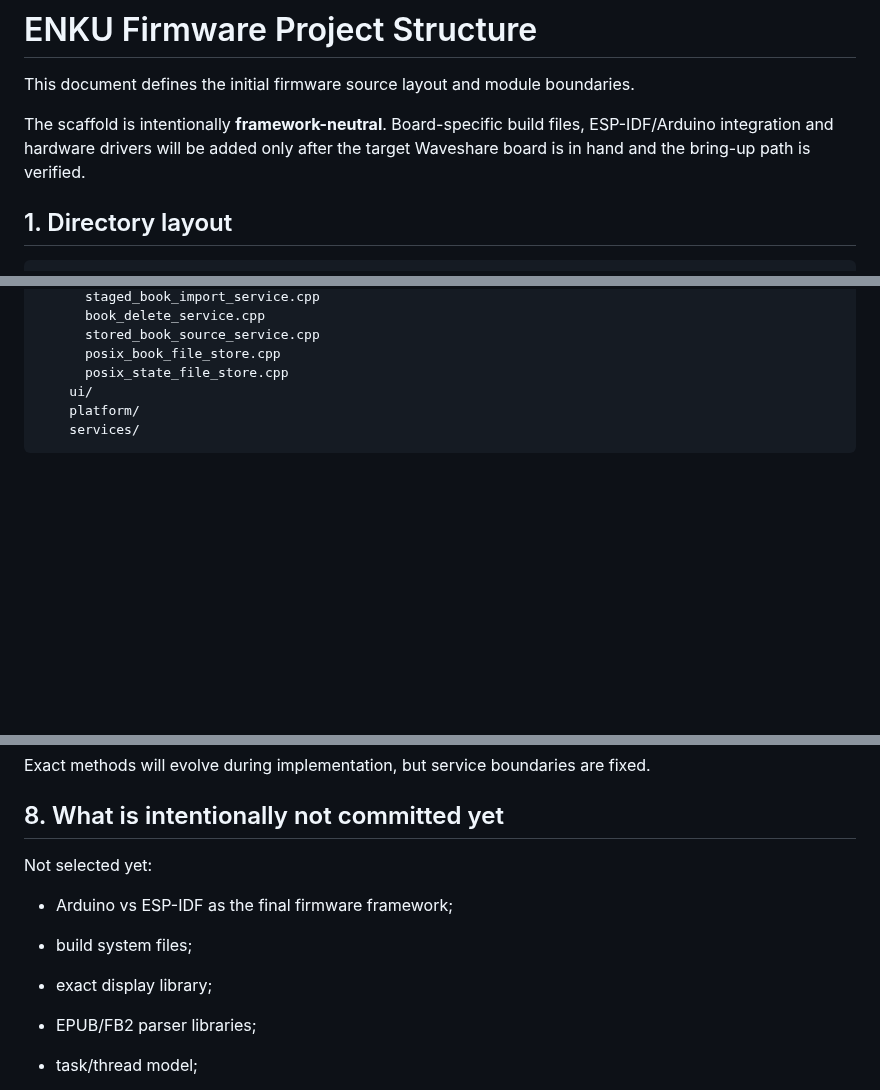
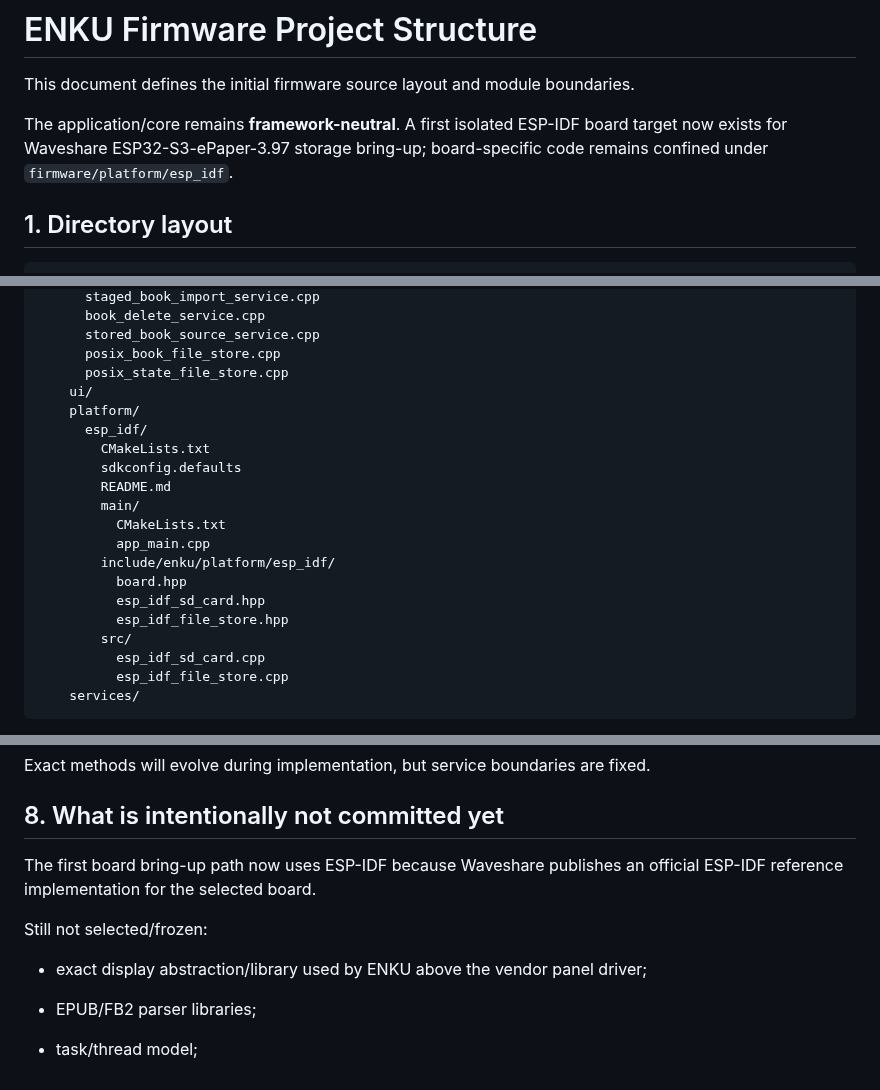
Before and after one commit to raznoglaz1y/enku, a Markdown page: docs/firmware-structure.md, 3 parts joined by grey strips. GitHub-like rendering; blank space fills up the shorter version.

Commit message:
Document ESP-IDF platform structure

````diff
--- a/docs/firmware-structure.md
+++ b/docs/firmware-structure.md
@@ -2,7 +2,7 @@
 
 This document defines the initial firmware source layout and module boundaries.
 
-The scaffold is intentionally **framework-neutral**. Board-specific build files, ESP-IDF/Arduino integration and hardware drivers will be added only after the target Waveshare board is in hand and the bring-up path is verified.
+The application/core remains **framework-neutral**. A first isolated ESP-IDF board target now exists for Waveshare ESP32-S3-ePaper-3.97 storage bring-up; board-specific code remains confined under `firmware/platform/esp_idf`.
 
 ## 1. Directory layout
 
@@ -93,6 +93,20 @@ firmware/
       posix_state_file_store.cpp
     ui/
     platform/
+      esp_idf/
+        CMakeLists.txt
+        sdkconfig.defaults
+        README.md
+        main/
+          CMakeLists.txt
+          app_main.cpp
+        include/enku/platform/esp_idf/
+          board.hpp
+          esp_idf_sd_card.hpp
+          esp_idf_file_store.hpp
+        src/
+          esp_idf_sd_card.cpp
+          esp_idf_file_store.cpp
     services/
 ```
 
@@ -363,11 +377,11 @@ Exact methods will evolve during implementation, but service boundaries are fixe
 
 ## 8. What is intentionally not committed yet
 
-Not selected yet:
+The first board bring-up path now uses ESP-IDF because Waveshare publishes an official ESP-IDF reference implementation for the selected board.
 
-- Arduino vs ESP-IDF as the final firmware framework;
-- build system files;
-- exact display library;
+Still not selected/frozen:
+
+- exact display abstraction/library used by ENKU above the vendor panel driver;
 - EPUB/FB2 parser libraries;
 
 - task/thread model;
````
